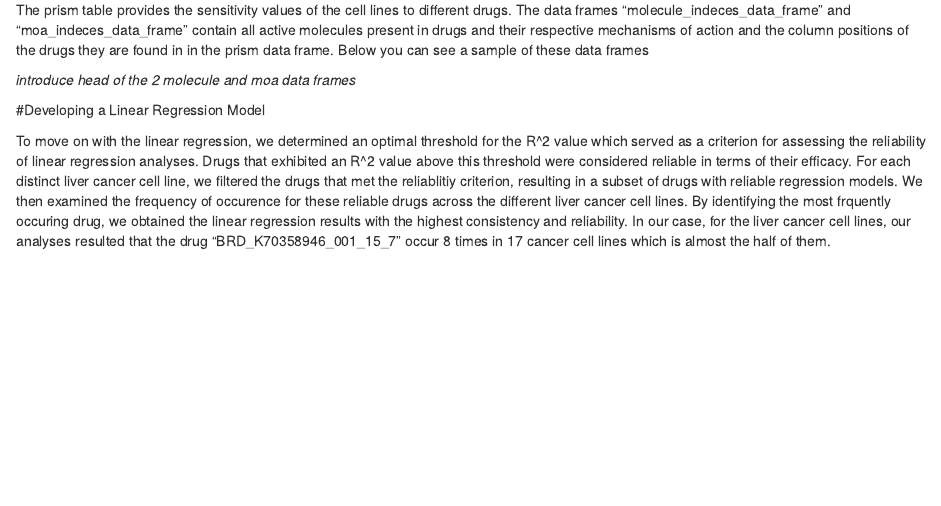
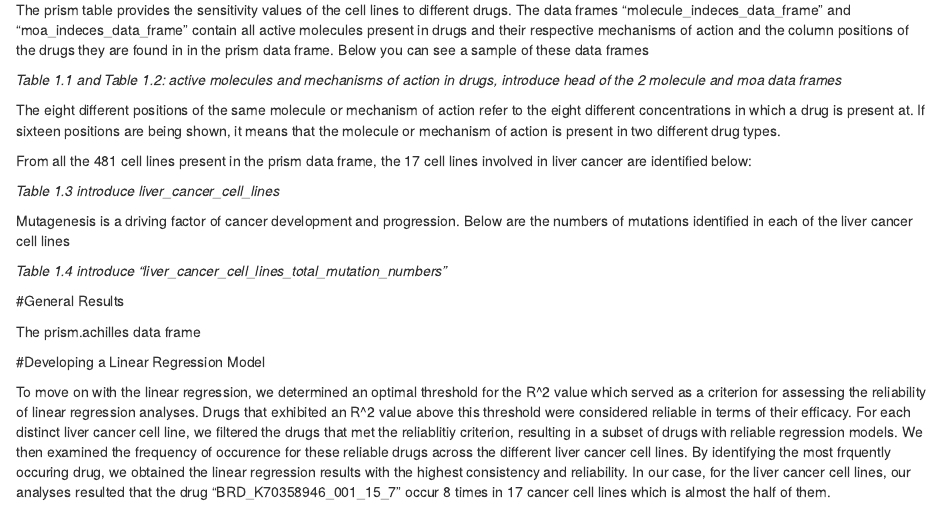
Before and after one commit to datascience-mobi-2023/topic05_team03, an R Markdown document (Report/Report-Bioinfo.Rmd): the page in a window 1100 px wide, from 1680 px down. Rendered offline with R 4.5, knitr and Pandoc, with nearby package versions.

Commit message:
Update Report-Bioinfo.Rmd

```diff
--- a/Report/Report-Bioinfo.Rmd
+++ b/Report/Report-Bioinfo.Rmd
@@ -60,11 +60,21 @@ In order to successfully analyze the data sets, the matching order of the cell i
 
 The prism table provides the sensitivity values of the cell lines to different drugs. The data frames "molecule_indeces_data_frame" and "moa_indeces_data_frame" contain all active molecules present in drugs and their respective mechanisms of action and the column positions of the drugs they are found in in the prism data frame. Below you can see a sample of these data frames
 
-*introduce head of the 2 molecule and moa data frames*
+*Table 1.1 and Table 1.2: active molecules and mechanisms of action in drugs, introduce head of the 2 molecule and moa data frames*
 
+The eight different positions of the same molecule or mechanism of action refer to the eight different concentrations in which a drug is present at. If sixteen positions are being shown, it means that the molecule or mechanism of action is present in two different drug types.
 
+From all the 481 cell lines present in the prism data frame, the 17 cell lines involved in liver cancer are identified below:
 
+*Table 1.3 introduce liver_cancer_cell_lines*
 
+Mutagenesis is a driving factor of cancer development and progression. Below are the numbers of mutations identified in each of the liver cancer cell lines
+
+*Table 1.4 introduce "liver_cancer_cell_lines_total_mutation_numbers"*
+
+#General Results
+
+The prism.achilles data frame
 
 #Developing a Linear Regression Model
 
```
